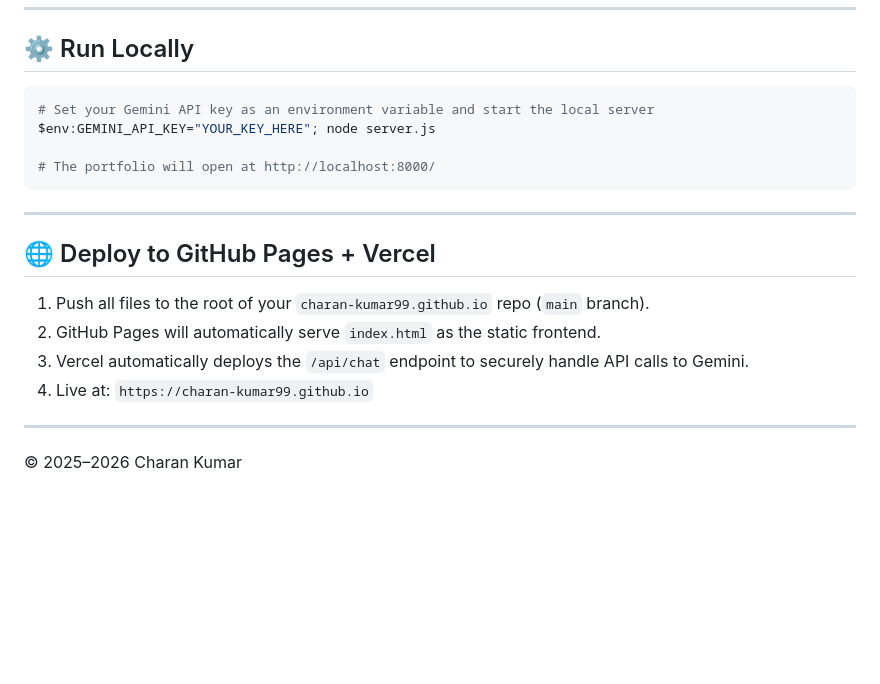
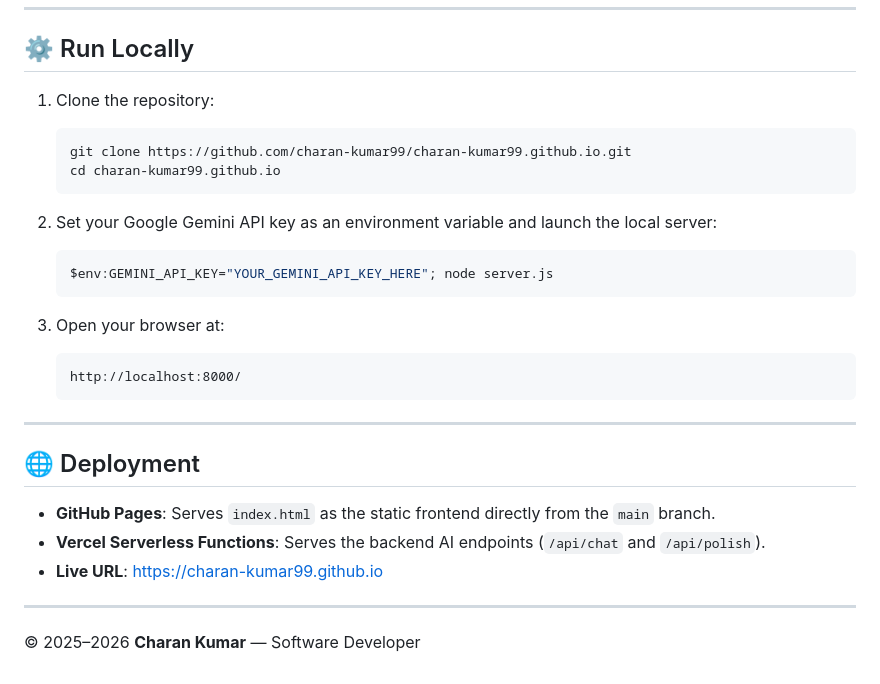
Before and after one commit to charan-kumar99/charan-kumar99.github.io, a Markdown page: README.md, the part around one of its changes. Drawn GitHub-style; blank space fills up the shorter version.

````diff
--- a/README.md
+++ b/README.md
@@ -51,22 +59,30 @@ Powered by the **Google Gemini API**, this chatbot acts as a personal digital as
 
 ## ⚙️ Run Locally
 
-```bash
-# Set your Gemini API key as an environment variable and start the local server
-$env:GEMINI_API_KEY="YOUR_KEY_HERE"; node server.js
+1. Clone the repository:
+   ```bash
+   git clone https://github.com/charan-kumar99/charan-kumar99.github.io.git
+   cd charan-kumar99.github.io
+   ```
 
-# The portfolio will open at http://localhost:8000/
-```
+2. Set your Google Gemini API key as an environment variable and launch the local server:
+   ```powershell
+   $env:GEMINI_API_KEY="YOUR_GEMINI_API_KEY_HERE"; node server.js
+   ```
+
+3. Open your browser at:
+   ```
+   http://localhost:8000/
+   ```
 
 ---
 
-## 🌐 Deploy to GitHub Pages + Vercel
+## 🌐 Deployment
 
-1. Push all files to the root of your `charan-kumar99.github.io` repo (`main` branch).
-2. GitHub Pages will automatically serve `index.html` as the static frontend.
-3. Vercel automatically deploys the `/api/chat` endpoint to securely handle API calls to Gemini.
-4. Live at: `https://charan-kumar99.github.io`
+- **GitHub Pages**: Serves `index.html` as the static frontend directly from the `main` branch.
+- **Vercel Serverless Functions**: Serves the backend AI endpoints (`/api/chat` and `/api/polish`).
+- **Live URL**: [https://charan-kumar99.github.io](https://charan-kumar99.github.io)
 
 ---
 
-© 2025–2026 Charan Kumar
+© 2025–2026 **Charan Kumar** — Software Developer
````
Also changed, not shown: other parts of README.md (+36 -28 lines).
